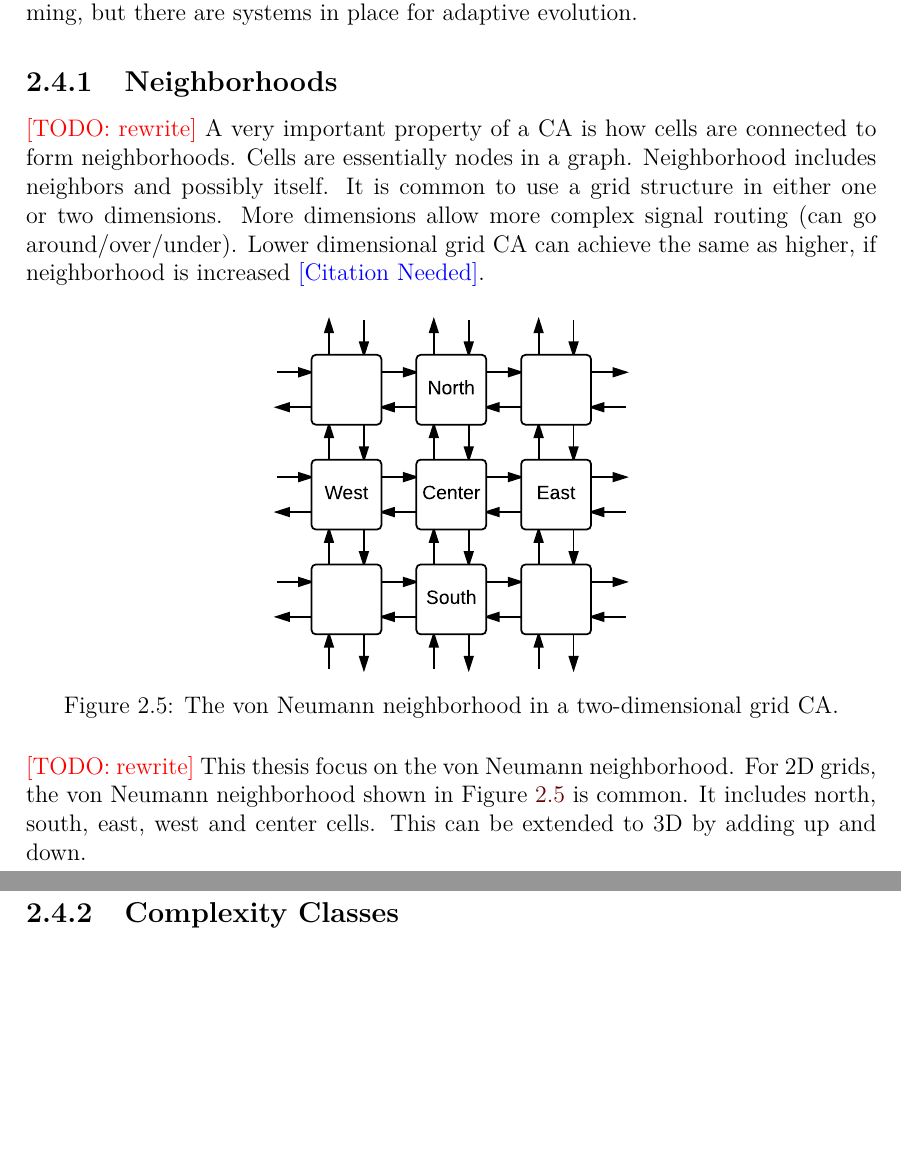
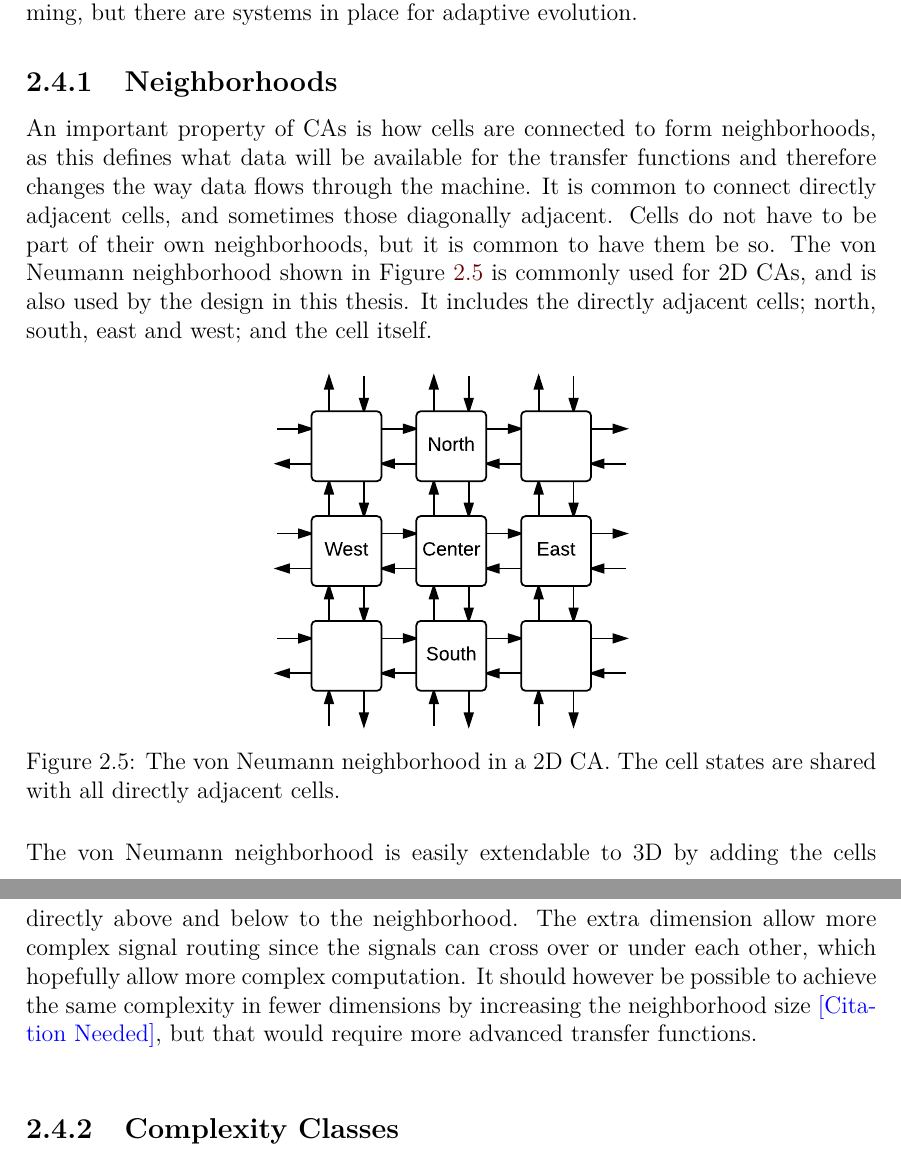
Before and after one commit to lundal/carp-thesis, a LaTeX thesis (thesis.tex, which reads chapters/background.tex): two parts of pages 23 and 24 of 83, joined at a grey line, cut so that both start at the same text, the shorter picture padded with empty space. Compiled offline with pdfLaTeX.

Commit message:
Complete neighborhoods

```diff
--- a/chapters/background.tex
+++ b/chapters/background.tex
@@ -210,28 +210,25 @@ It is possible to use direct programming, but there are systems in place for ada
 
 \subsection{Neighborhoods}
 
-\todo{rewrite}
-A very important property of a CA is how cells are connected to form neighborhoods.
-Cells are essentially nodes in a graph.
-Neighborhood includes neighbors and possibly itself.
-It is common to use a grid structure in either one or two dimensions.
-More dimensions allow more complex signal routing (can go around/over/under).
-Lower dimensional grid CA can achieve the same as higher, if neighborhood is increased \CN.
+An important property of CAs is how cells are connected to form neighborhoods, as this defines what data will be available for the transfer functions and therefore changes the way data flows through the machine.
+It is common to connect directly adjacent cells, and sometimes those diagonally adjacent.
+Cells do not have to be part of their own neighborhoods, but it is common to have them be so.
+The von Neumann neighborhood shown in \figurename~\ref{fig:neighborhood} is commonly used for 2D CAs, and is also used by the design in this thesis.
+It includes the directly adjacent cells; north, south, east and west; and the cell itself.
 
 \begin{figure}[!ht]
     \centering
     \includegraphics[width=0.42\textwidth]{neighborhood}
-    \caption[Neighborhood]{
-        The von Neumann neighborhood in a two-dimensional grid CA.
+    \caption[von Neumann Neighborhood]{
+        The von Neumann neighborhood in a 2D CA.
+        The cell states are shared with all directly adjacent cells.
     }
     \label{fig:neighborhood}
 \end{figure}
 
-\todo{rewrite}
-This thesis focus on the von Neumann neighborhood.
-For 2D grids, the von Neumann neighborhood shown in \figurename~\ref{fig:neighborhood} is common.
-It includes north, south, east, west and center cells.
-This can be extended to 3D by adding up and down.
+The von Neumann neighborhood is easily extendable to 3D by adding the cells directly above and below to the neighborhood.
+The extra dimension allow more complex signal routing since the signals can cross over or under each other, which hopefully allow more complex computation.
+It should however be possible to achieve the same complexity in fewer dimensions by increasing the neighborhood size \CN, but that would require more advanced transfer functions.
 
 \subsection{Complexity Classes}
 
```
Also changed, not shown: chapters/background.tex (12 more changed lines).
